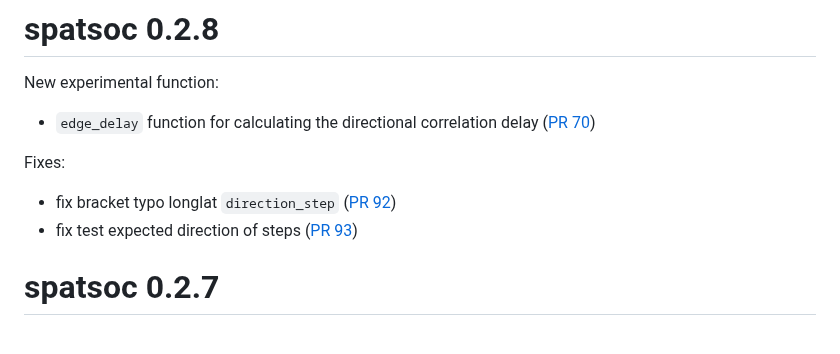
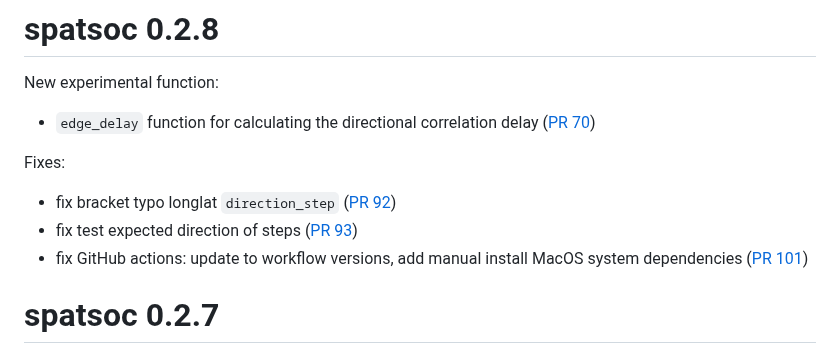
Before and after one commit to ropensci/spatsoc, a Markdown page: NEWS.md, the part around the change. GitHub-like rendering.

Commit message:
add news fix gh actions

```diff
--- a/NEWS.md
+++ b/NEWS.md
@@ -9,6 +9,7 @@ Fixes:
 
 * fix bracket typo longlat `direction_step` ([PR 92](https://github.com/ropensci/spatsoc/pull/92))
 * fix test expected direction of steps ([PR 93](https://github.com/ropensci/spatsoc/pull/93))
+* fix GitHub actions: update to workflow versions, add manual install MacOS system dependencies ([PR 101](https://github.com/ropensci/spatsoc/pull/101))
 
 # spatsoc 0.2.7
 
```
